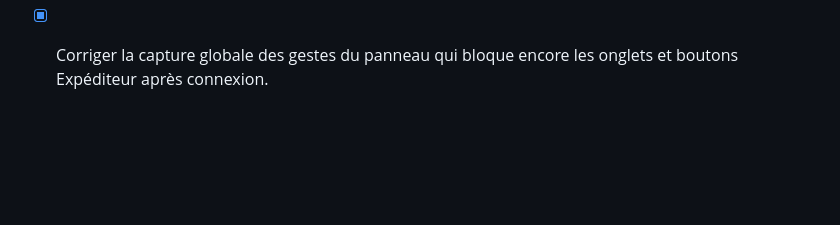
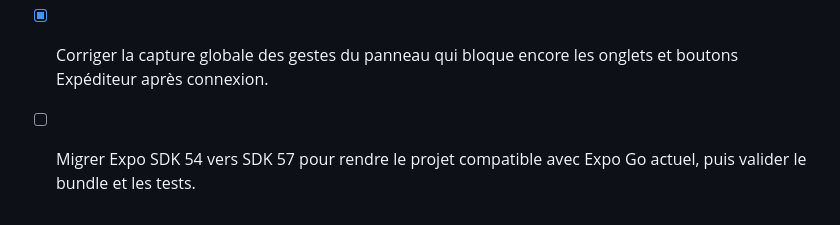
Before and after one commit to kaso-tech/tikis, a Markdown page: todo.md, the part around the change. Drawn GitHub-style; blank space fills up the shorter version.

```diff
--- a/todo.md
+++ b/todo.md
@@ -631,3 +631,5 @@
 - [x] Corriger la génération SQL analytics TiDB qui qualifie différemment l’expression SELECT et GROUP BY malgré only_full_group_by.
 
 - [x] Corriger la capture globale des gestes du panneau qui bloque encore les onglets et boutons Expéditeur après connexion.
+
+- [ ] Migrer Expo SDK 54 vers SDK 57 pour rendre le projet compatible avec Expo Go actuel, puis valider le bundle et les tests.
```
